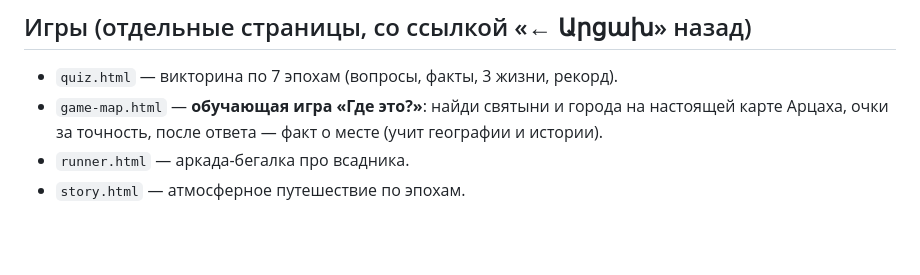
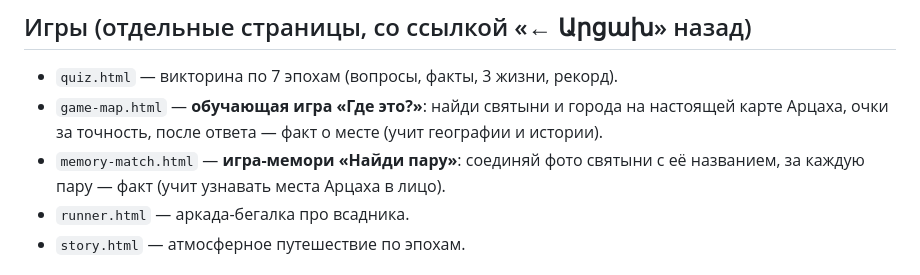
Before and after one commit to hrahatyesayan-stack/artsakh, a Markdown page: README.md, the part around the change. GitHub-like rendering; blank space fills up the shorter version.

Commit message:
docs: игра «Найди пару» в README
Co-Authored-By: Claude Opus 4.8 <noreply@anthropic.com>

```diff
--- a/README.md
+++ b/README.md
@@ -36,6 +36,7 @@
 ## Игры (отдельные страницы, со ссылкой «← Արցախ» назад)
 - `quiz.html` — викторина по 7 эпохам (вопросы, факты, 3 жизни, рекорд).
 - `game-map.html` — **обучающая игра «Где это?»**: найди святыни и города на настоящей карте Арцаха, очки за точность, после ответа — факт о месте (учит географии и истории).
+- `memory-match.html` — **игра-мемори «Найди пару»**: соединяй фото святыни с её названием, за каждую пару — факт (учит узнавать места Арцаха в лицо).
 - `runner.html` — аркада-бегалка про всадника.
 - `story.html` — атмосферное путешествие по эпохам.
 
```
